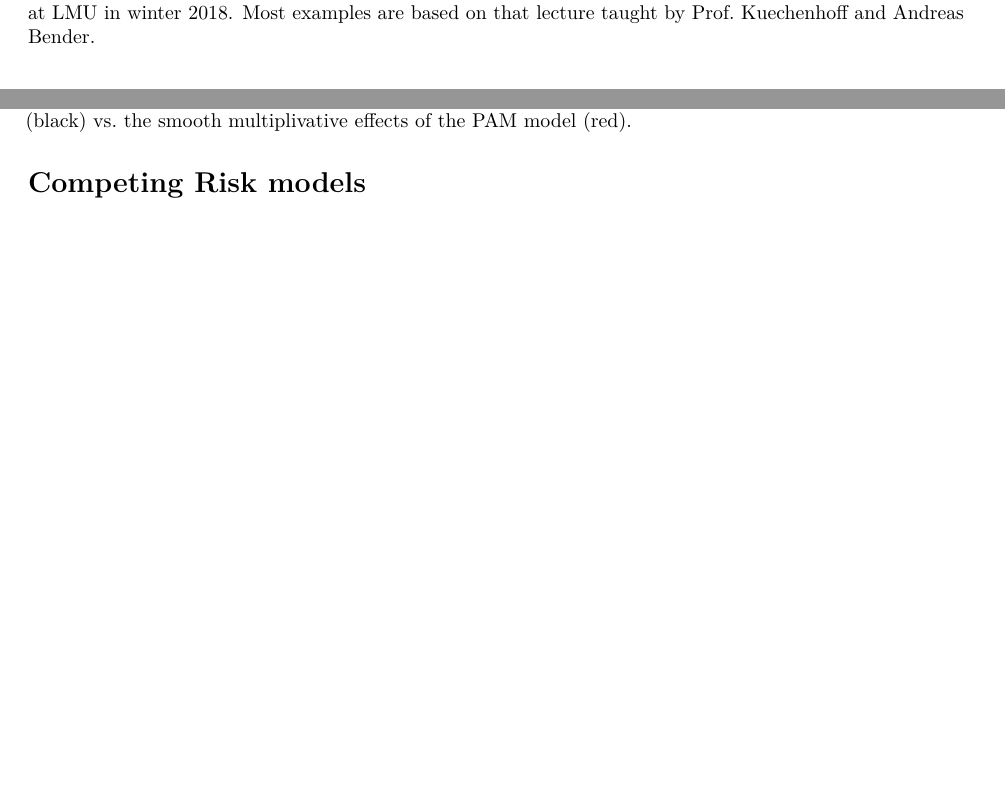
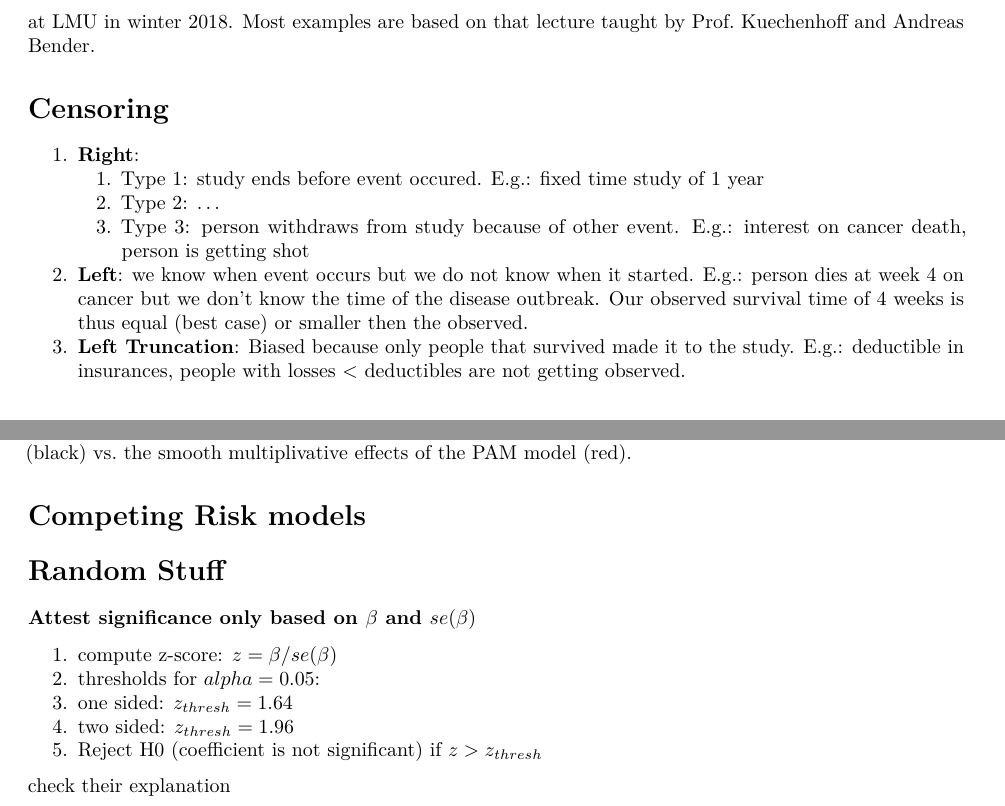
Before and after one commit to Goschjann/survival, an R Markdown document (LDA_interpretation.Rmd): two parts of pages 1 and 9 of 9 before the commit and two parts of pages 2 and 10 of 10 after it, joined at a grey line, cut so that both start at the same text, the shorter picture padded with empty space. Rendered offline with R 4.5, knitr and Pandoc, then LaTeX, with nearby package versions; the code chunks are not run, so their results and figures are left out.

Commit message:
censoring, AFT and random stuff

````diff
--- a/LDA_interpretation.Rmd
+++ b/LDA_interpretation.Rmd
@@ -40,6 +40,16 @@ library(ldatools)
 library(pammtools)
 
 ```
+
+# Censoring
+
+1. __Right__:
+    1. Type 1: study ends before event occured. E.g.: fixed time study of 1 year
+    2. Type 2: ...
+    3. Type 3: person withdraws from study because of other event. E.g.: interest on cancer death, person is getting shot
+2. __Left__: we know when event occurs but we do not know when it started. E.g.: person dies at week 4 on cancer but we don't know the time of the disease outbreak. Our observed survival time of 4 weeks is thus equal (best case) or smaller then the observed.
+3. __Left Truncation__: Biased because only people that survived made it to the study. E.g.: deductible in insurances, people with losses < deductibles are not getting observed.
+
 
 # Kaplan Meier
 
@@ -946,3 +959,15 @@ lines(mcy_df$tend, mcy_df$cumu_hazard - mcn_df$cumu_hazard, col = 2, lwd = 2)
 
 
 # Competing Risk models
+
+# Random Stuff
+
+### Attest significance only based on $\beta$ and $se(\beta)$
+
+1. compute z-score: $z = \beta / se(\beta)$
+2. thresholds for $alpha = 0.05$:
+  1. one sided: $z_{thresh} = 1.64$
+  1. two sided: $z_{thresh} = 1.96$
+3. Reject H0 (coefficient is not significant) if $z > z_{thresh}$
+
+[check their explanation](http://jukebox.esc13.net/untdeveloper/RM/Stats_Module_4/Stats_Module_48.html)
````
Also changed, not shown: LDA_interpretation.pdf, LDA_interpretation_files/figure-latex/unnamed-chunk-17-1.pdf, LDA_interpretation_files/figure-latex/unnamed-chunk-18-1.pdf, LDA_interpretation_files/figure-latex/unnamed-chunk-19-1.pdf, LDA_interpretation_files/figure-latex/unnamed-chunk-21-1.pdf, LDA_interpretation_files/figure-latex/unnamed-chunk-22-1.pdf, LDA_interpretation_files/figure-latex/unnamed-chunk-23-1.pdf, LDA_interpretation_files/figure-latex/unnamed-chunk-23-2.pdf, LDA_interpretation_files/figure-latex/unnamed-chunk-29-1.pdf, LDA_interpretation_files/figure-latex/unnamed-chunk-3-1.pdf, LDA_interpretation_files/figure-latex/unnamed-chunk-32-1.pdf, LDA_interpretation_files/figure-latex/unnamed-chunk-32-2.pdf, LDA_interpretation_files/figure-latex/unnamed-chunk-32-3.pdf, LDA_interpretation_files/figure-latex/unnamed-chunk-32-4.pdf, 6 more files.
